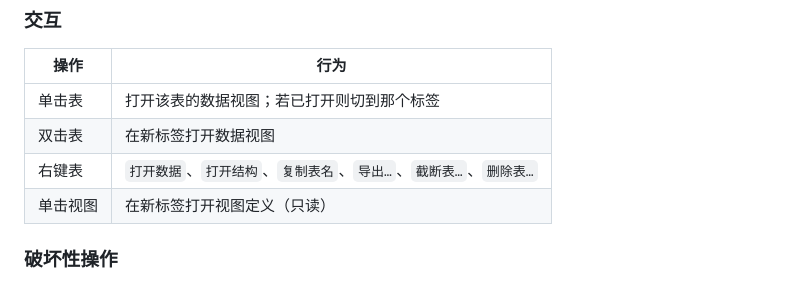
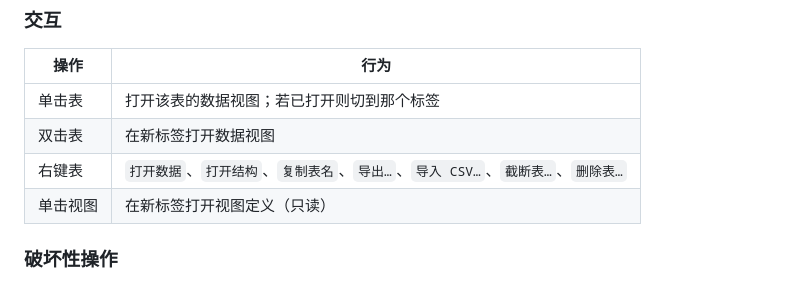
Before and after one commit to graycarl/TableLite, a Markdown page: specs/02-workspace.md, the part around the change. Drawn GitHub-style.

Commit message:
对象树右键表菜单补回「导入 CSV…」
specs/02 的交互表只列了 6 项，漏掉「导入 CSV…」，与 specs/08 §2
的入口清单以及 manual/02 的表格和线框图都不一致。以 specs/08 与
manual/02 为准补齐，顺序与 manual 保持一致（导出… 之后、截断表… 之前）。

```diff
--- a/specs/02-workspace.md
+++ b/specs/02-workspace.md
@@ -94,7 +94,7 @@
 | --- | --- |
 | 单击表 | 打开该表的数据视图；若已打开则切到那个标签 |
 | 双击表 | 在新标签打开数据视图 |
-| 右键表 | `打开数据`、`打开结构`、`复制表名`、`导出…`、`截断表…`、`删除表…` |
+| 右键表 | `打开数据`、`打开结构`、`复制表名`、`导出…`、`导入 CSV…`、`截断表…`、`删除表…` |
 | 单击视图 | 在新标签打开视图定义（只读） |
 
 ### 破坏性操作
```
